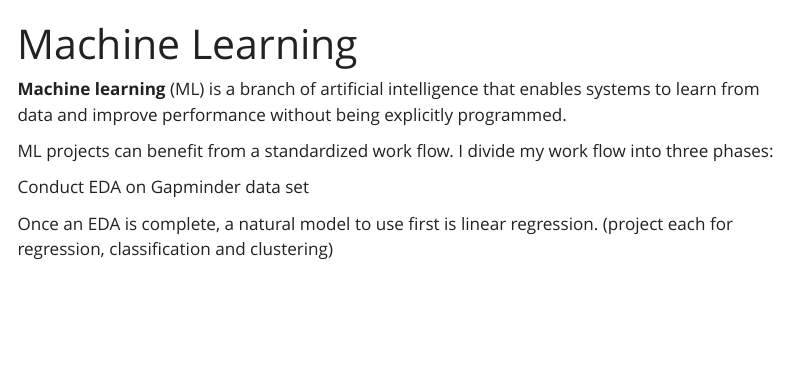
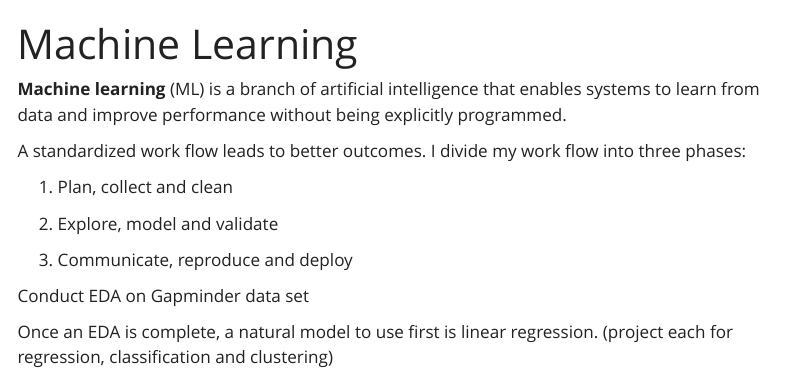
Before and after one commit to DSD-resilience/Portfolio, a Quarto document (machine learning.qmd): the page in a window 1100 px wide, from its top. Rendered offline with R 4.5, knitr and Pandoc in place of Quarto, with nearby package versions; menus at the side of the page are left out.

Commit message:
better defining the workflow

```diff
--- a/machine learning.qmd
+++ b/machine learning.qmd
@@ -5,7 +5,13 @@ editor: visual
 
 **Machine learning** (ML) is a branch of artificial intelligence that enables systems to learn from data and improve performance without being explicitly programmed.
 
-ML projects can benefit from a standardized work flow. I divide my work flow into three phases:
+A standardized work flow leads to better outcomes. I divide my work flow into three phases:
+
+1.  Plan, collect and clean
+
+2.  Explore, model and validate
+
+3.  Communicate, reproduce and deploy
 
 Conduct EDA on Gapminder data set
 
```
